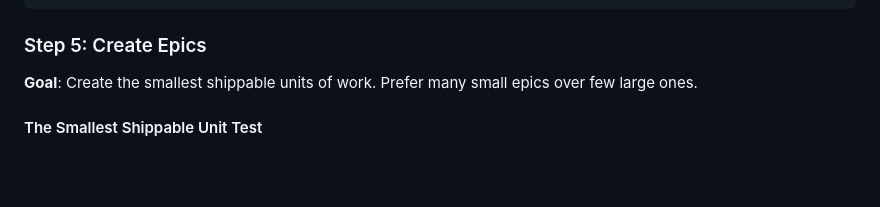
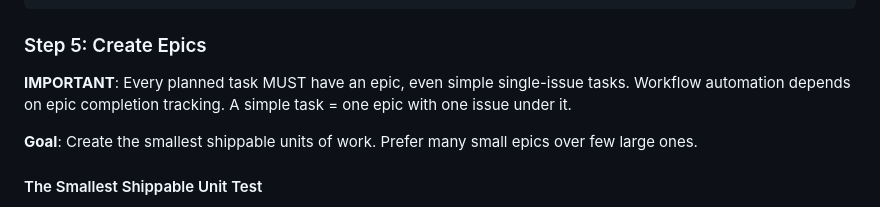
Before and after one commit to abatilo/vimrc, a Markdown page: claude_commands/bd-plan.md, the part around the change. Rendered like a GitHub page; blank space fills up the shorter version.

Commit message:
Require epic creation for all tasks including simple ones
Workflow automation depends on epic completion tracking, so even
simple single-issue tasks must have an associated epic.

```diff
--- a/claude_commands/bd-plan.md
+++ b/claude_commands/bd-plan.md
@@ -127,6 +127,8 @@ bd dep add bd-004 bd-003 --type blocks
 
 ### Step 5: Create Epics
 
+**IMPORTANT**: Every planned task MUST have an epic, even simple single-issue tasks. Workflow automation depends on epic completion tracking. A simple task = one epic with one issue under it.
+
 **Goal**: Create the smallest shippable units of work. Prefer many small epics over few large ones.
 
 #### The Smallest Shippable Unit Test
```
